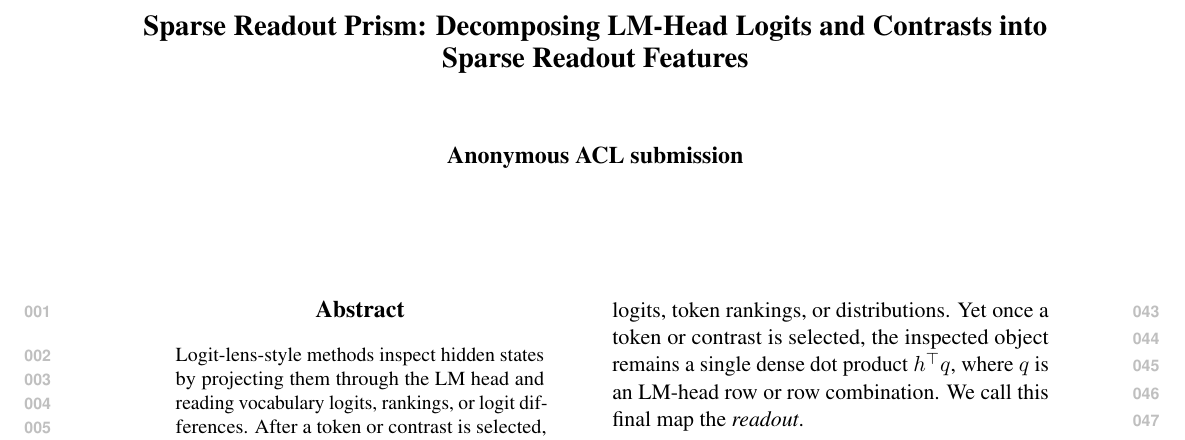
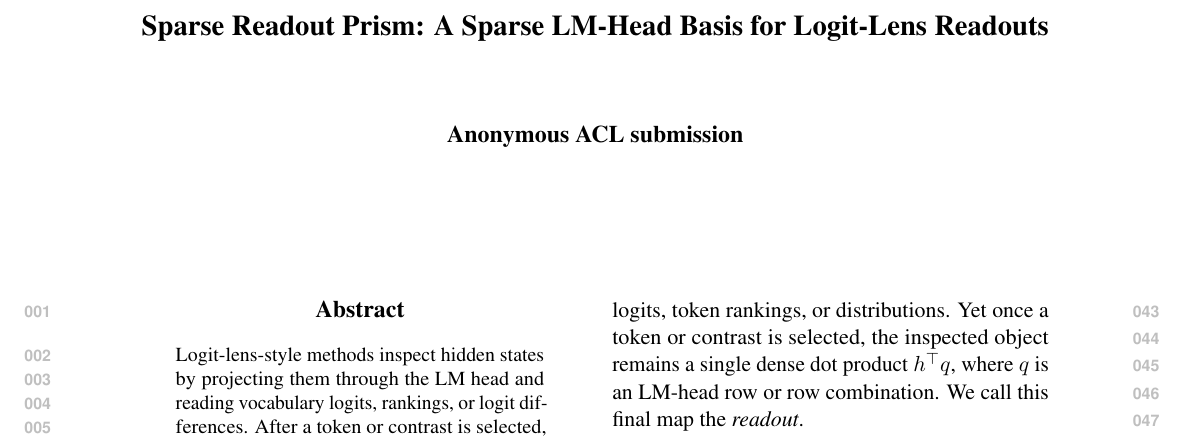
Before and after one commit to hematteo/sparse-readout-prism, a LaTeX paper (main.tex, which reads style/metadata.tex): part of page 1 of 41, cut at the place of the change. Compiled offline with pdfLaTeX.

Commit message:
Update paper title

```diff
--- a/style/metadata.tex
+++ b/style/metadata.tex
@@ -1,2 +1,2 @@
-\title{Sparse Readout Prism: Decomposing LM-Head Logits and Contrasts into Sparse Readout Features}
+\title{Sparse Readout Prism: A Sparse LM-Head Basis for Logit-Lens Readouts}
 \author{Anonymous ACL submission}
```
